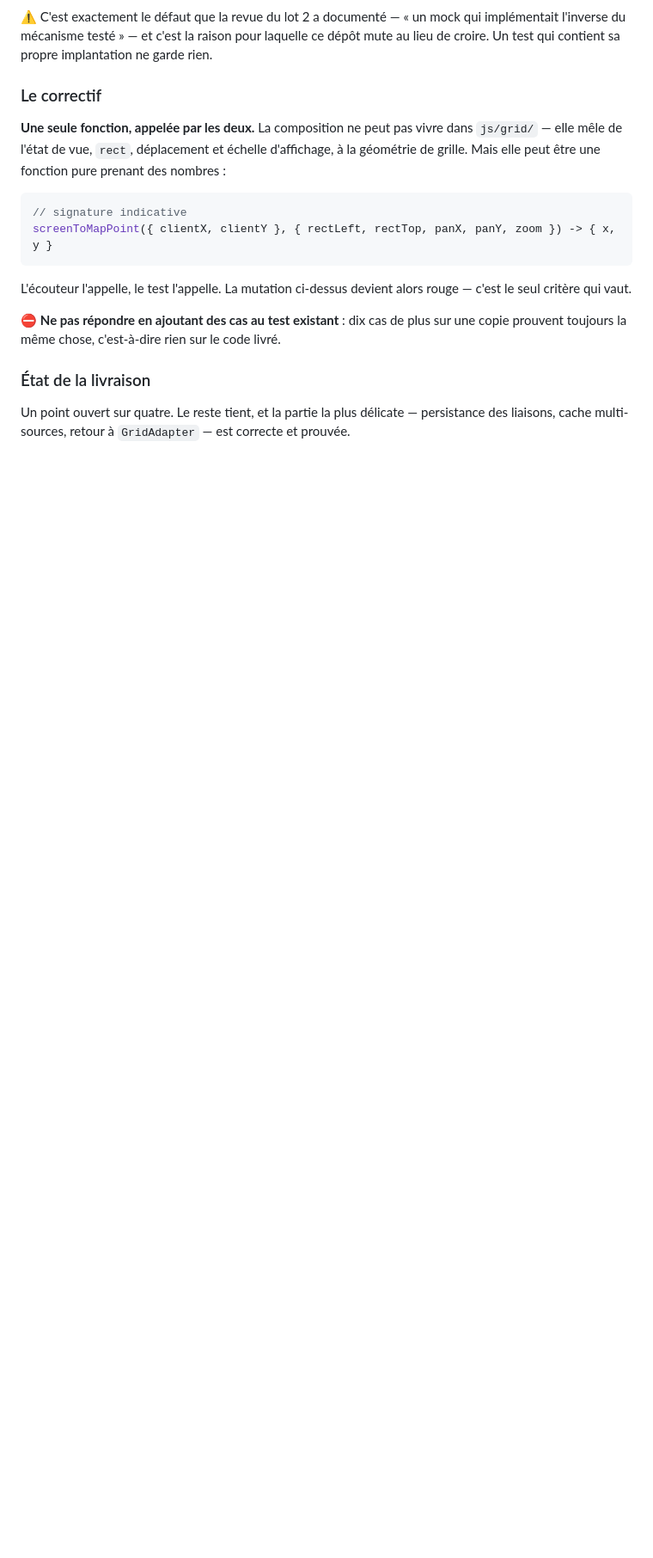
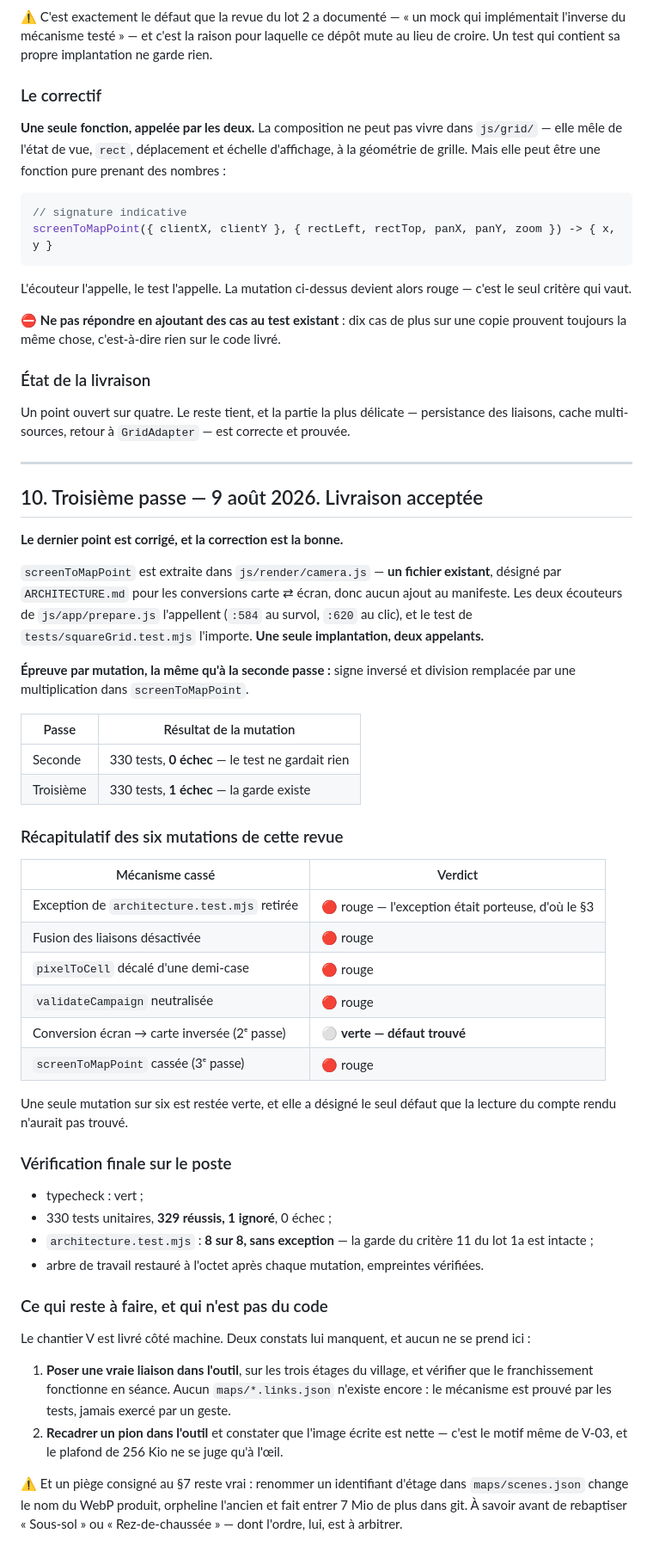
Before and after one commit to Ethoril/rpg-map-display, a Markdown page: docs/REVUE-CODE-CHANTIER-V.md, the part around the change. Shown at 86% size. Rendered like a GitHub page; blank space fills up the shorter version.

Commit message:
docs(revue V): livraison acceptee — une mutation sur six est restee verte
Troisieme passe. Le dernier point est corrige et la correction est la bonne :
screenToMapPoint est extraite dans js/render/camera.js, un fichier existant
designe par ARCHITECTURE.md pour les conversions carte vers ecran, donc sans
ajout au manifeste. Les deux ecouteurs de prepare.js l'appellent et le test
l'importe — une seule implantation, deux appelants.

La meme mutation qu'a la seconde passe, signe inverse et division remplacee par
une multiplication, donnait 330 tests et 0 echec ; elle en donne desormais 1.

Recapitulatif des six mutations de la revue : cinq ont rougi, une est restee
verte, et c'est elle qui a designe le seul defaut que la lecture du compte rendu
n'aurait pas trouve — un test qui reimplementait sa propre formule au lieu
d'appeler le code livre.

Verification finale sur le poste : typecheck vert, 330 tests dont 329 reussis et
1 ignore, architecture.test.mjs a 8 sur 8 sans aucune exception, arbre restaure
a l'octet apres chaque mutation.

Restent deux constats hors machine : poser une vraie liaison dans l'outil sur
les trois etages du village — aucun maps/*.links.json n'existe encore, le
mecanisme est prouve par les tests mais jamais exerce par un geste — et recadrer
un pion pour juger le plafond de 256 Kio a l'oeil.

Co-Authored-By: Claude Opus 5 (1M context) <noreply@anthropic.com>

```diff
--- a/docs/REVUE-CODE-CHANTIER-V.md
+++ b/docs/REVUE-CODE-CHANTIER-V.md
@@ -251,3 +251,58 @@ toujours la même chose, c'est-à-dire rien sur le code livré.
 
 Un point ouvert sur quatre. Le reste tient, et la partie la plus délicate — persistance des
 liaisons, cache multi-sources, retour à `GridAdapter` — est correcte et prouvée.
+
+---
+
+## 10. Troisième passe — 9 août 2026. Livraison acceptée
+
+**Le dernier point est corrigé, et la correction est la bonne.**
+
+`screenToMapPoint` est extraite dans `js/render/camera.js` — **un fichier existant**, désigné par
+`ARCHITECTURE.md` pour les conversions carte ⇄ écran, donc aucun ajout au manifeste. Les deux
+écouteurs de `js/app/prepare.js` l'appellent (`:584` au survol, `:620` au clic), et le test de
+`tests/squareGrid.test.mjs` l'importe. **Une seule implantation, deux appelants.**
+
+**Épreuve par mutation, la même qu'à la seconde passe :** signe inversé et division remplacée par
+une multiplication dans `screenToMapPoint`.
+
+| Passe | Résultat de la mutation |
+|---|---|
+| Seconde | 330 tests, **0 échec** — le test ne gardait rien |
+| Troisième | 330 tests, **1 échec** — la garde existe |
+
+### Récapitulatif des six mutations de cette revue
+
+| Mécanisme cassé | Verdict |
+|---|---|
+| Exception de `architecture.test.mjs` retirée | 🔴 rouge — l'exception était porteuse, d'où le §3 |
+| Fusion des liaisons désactivée | 🔴 rouge |
+| `pixelToCell` décalé d'une demi-case | 🔴 rouge |
+| `validateCampaign` neutralisée | 🔴 rouge |
+| Conversion écran → carte inversée (2ᵉ passe) | ⚪ **verte — défaut trouvé** |
+| `screenToMapPoint` cassée (3ᵉ passe) | 🔴 rouge |
+
+Une seule mutation sur six est restée verte, et elle a désigné le seul défaut que la lecture du
+compte rendu n'aurait pas trouvé.
+
+### Vérification finale sur le poste
+
+- typecheck : vert ;
+- 330 tests unitaires, **329 réussis, 1 ignoré**, 0 échec ;
+- `architecture.test.mjs` : **8 sur 8, sans exception** — la garde du critère 11 du lot 1a est
+  intacte ;
+- arbre de travail restauré à l'octet après chaque mutation, empreintes vérifiées.
+
+### Ce qui reste à faire, et qui n'est pas du code
+
+Le chantier V est livré côté machine. Deux constats lui manquent, et aucun ne se prend ici :
+
+1. **Poser une vraie liaison dans l'outil**, sur les trois étages du village, et vérifier que le
+   franchissement fonctionne en séance. Aucun `maps/*.links.json` n'existe encore : le mécanisme est
+   prouvé par les tests, jamais exercé par un geste.
+2. **Recadrer un pion dans l'outil** et constater que l'image écrite est nette — c'est le motif même
+   de V-03, et le plafond de 256 Kio ne se juge qu'à l'œil.
+
+⚠ Et un piège consigné au §7 reste vrai : renommer un identifiant d'étage dans `maps/scenes.json`
+change le nom du WebP produit, orpheline l'ancien et fait entrer 7 Mio de plus dans git. À savoir
+avant de rebaptiser « Sous-sol » ou « Rez-de-chaussée » — dont l'ordre, lui, est à arbitrer.
```
